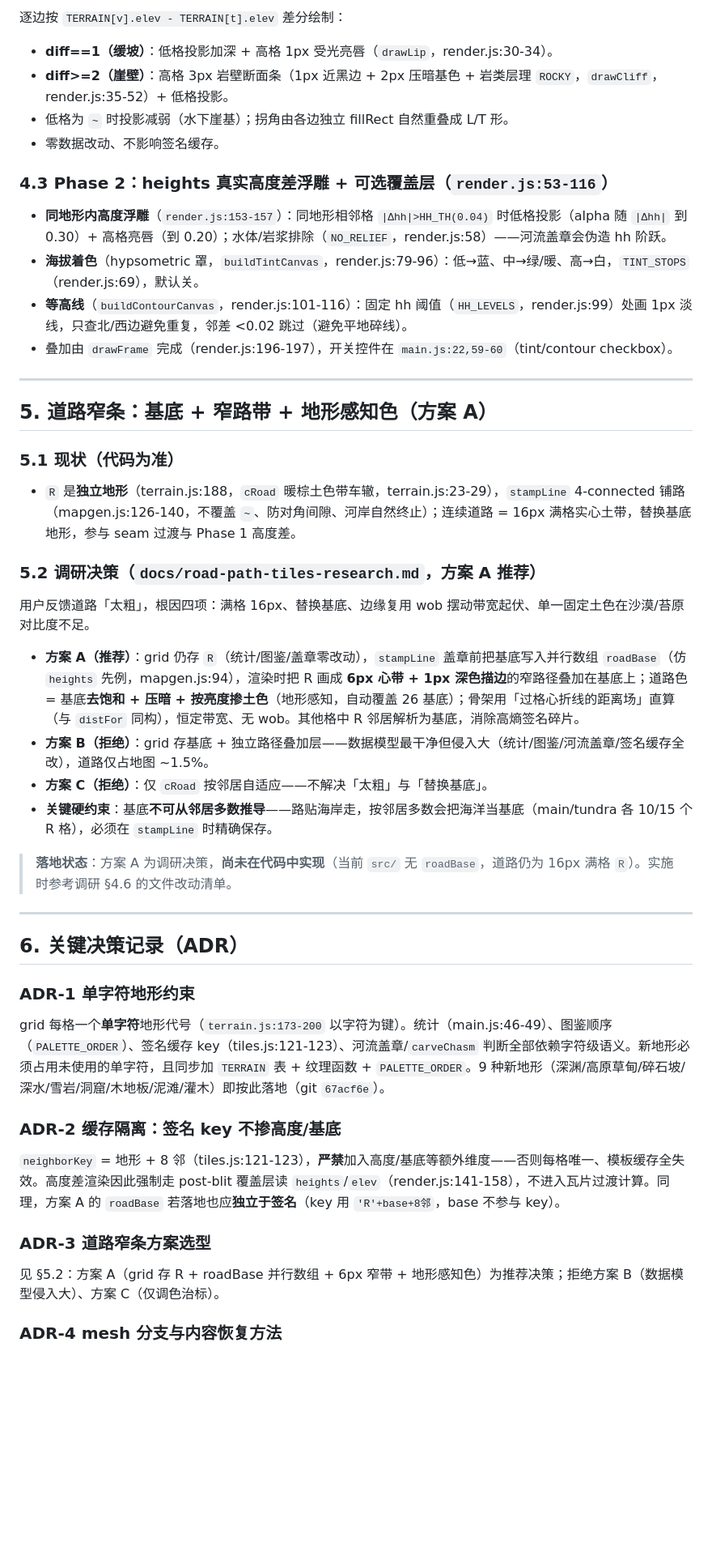
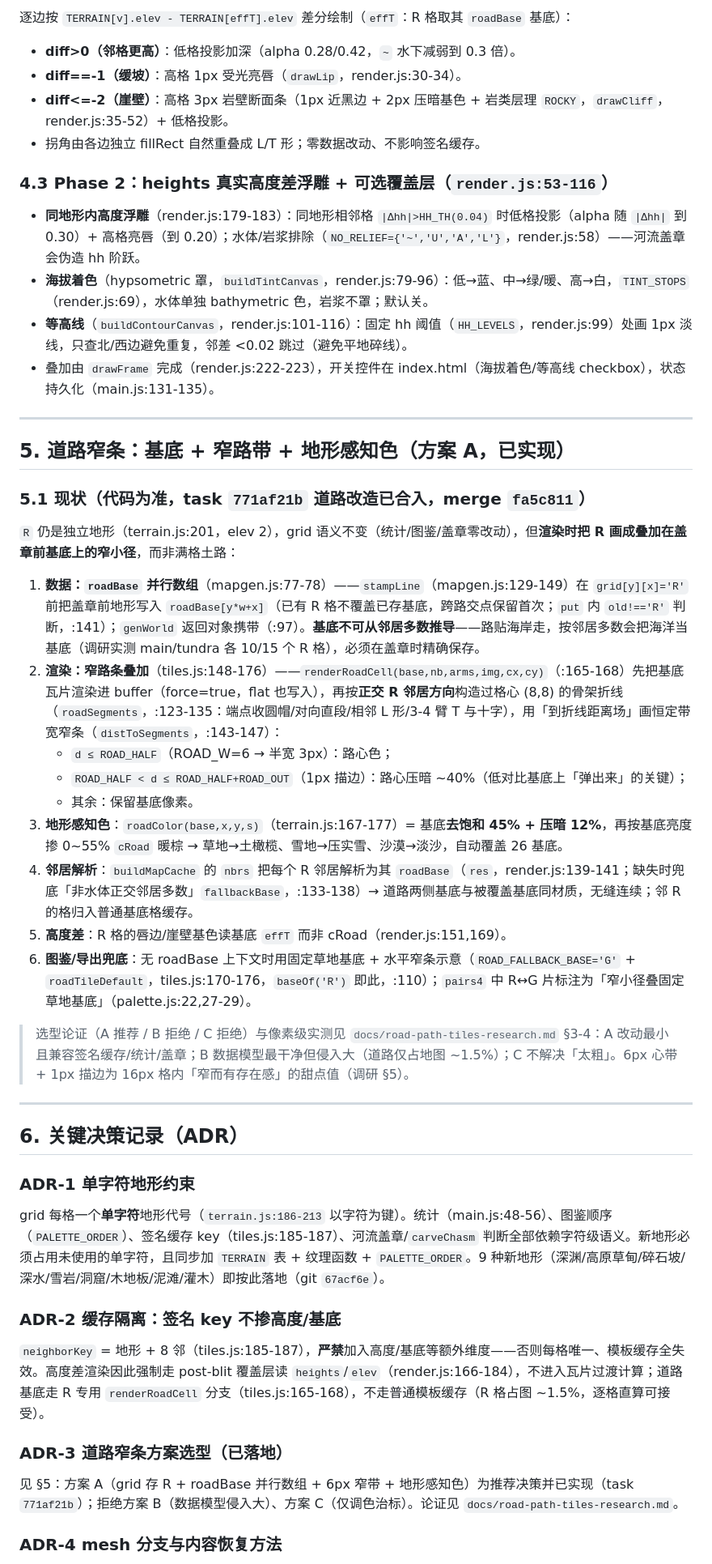
Before and after one commit to neil-ji/tilemap-generator, a Markdown page: docs/ARCHITECTURE.md, the part around one of its changes. Shown at 81% size. Rendered like a GitHub page; blank space fills up the shorter version.

Commit message:
chore(agent): auto-commit task output for 78c565f5-fba8-40b8-be0d-d91d4faffd53

```diff
--- a/docs/ARCHITECTURE.md
+++ b/docs/ARCHITECTURE.md
@@ -146,47 +157,48 @@ palette.js buildPalette()（palette.js:6-51） → 图鉴面板
 
-逐边按 `TERRAIN[v].elev - TERRAIN[t].elev` 差分绘制：
-- **diff==1（缓坡）**：低格投影加深 + 高格 1px 受光亮唇（`drawLip`，render.js:30-34）。
-- **diff>=2（崖壁）**：高格 3px 岩壁断面条（1px 近黑边 + 2px 压暗基色 + 岩类层理 `ROCKY`，`drawCliff`，render.js:35-52）+ 低格投影。
-- 低格为 `~` 时投影减弱（水下崖基）；拐角由各边独立 fillRect 自然重叠成 L/T 形。
-- 零数据改动、不影响签名缓存。
+逐边按 `TERRAIN[v].elev - TERRAIN[effT].elev` 差分绘制（`effT`：R 格取其 `roadBase` 基底）：
+- **diff>0（邻格更高）**：低格投影加深（alpha 0.28/0.42，`~` 水下减弱到 0.3 倍）。
+- **diff==-1（缓坡）**：高格 1px 受光亮唇（`drawLip`，render.js:30-34）。
+- **diff<=-2（崖壁）**：高格 3px 岩壁断面条（1px 近黑边 + 2px 压暗基色 + 岩类层理 `ROCKY`，`drawCliff`，render.js:35-52）+ 低格投影。
+- 拐角由各边独立 fillRect 自然重叠成 L/T 形；零数据改动、不影响签名缓存。
 
 ### 4.3 Phase 2：heights 真实高度差浮雕 + 可选覆盖层（`render.js:53-116`）
 
-- **同地形内高度浮雕**（`render.js:153-157`）：同地形相邻格 `|Δhh|>HH_TH(0.04)` 时低格投影（alpha 随 `|Δhh|` 到 0.30）+ 高格亮唇（到 0.20）；水体/岩浆排除（`NO_RELIEF`，render.js:58）——河流盖章会伪造 hh 阶跃。
-- **海拔着色**（hypsometric 罩，`buildTintCanvas`，render.js:79-96）：低→蓝、中→绿/暖、高→白，`TINT_STOPS`（render.js:69），默认关。
+- **同地形内高度浮雕**（render.js:179-183）：同地形相邻格 `|Δhh|>HH_TH(0.04)` 时低格投影（alpha 随 `|Δhh|` 到 0.30）+ 高格亮唇（到 0.20）；水体/岩浆排除（`NO_RELIEF={'~','U','A','L'}`，render.js:58）——河流盖章会伪造 hh 阶跃。
+- **海拔着色**（hypsometric 罩，`buildTintCanvas`，render.js:79-96）：低→蓝、中→绿/暖、高→白，`TINT_STOPS`（render.js:69），水体单独 bathymetric 色，岩浆不罩；默认关。
 - **等高线**（`buildContourCanvas`，render.js:101-116）：固定 hh 阈值（`HH_LEVELS`，render.js:99）处画 1px 淡线，只查北/西边避免重复，邻差 <0.02 跳过（避免平地碎线）。
-- 叠加由 `drawFrame` 完成（render.js:196-197），开关控件在 `main.js:22,59-60`（tint/contour checkbox）。
+- 叠加由 `drawFrame` 完成（render.js:222-223），开关控件在 index.html（海拔着色/等高线 checkbox），状态持久化（main.js:131-135）。
 
 ---
 
-## 5. 道路窄条：基底 + 窄路带 + 地形感知色（方案 A）
+## 5. 道路窄条：基底 + 窄路带 + 地形感知色（方案 A，**已实现**）
 
-### 5.1 现状（代码为准）
+### 5.1 现状（代码为准，task `771af21b` 道路改造已合入，merge `fa5c811`）
 
-- `R` 是**独立地形**（terrain.js:188，`cRoad` 暖棕土色带车辙，terrain.js:23-29），`stampLine` 4-connected 铺路（mapgen.js:126-140，不覆盖 `~`、防对角间隙、河岸自然终止）；连续道路 = 16px 满格实心土带，替换基底地形，参与 seam 过渡与 Phase 1 高度差。
+`R` 仍是独立地形（terrain.js:201，elev 2），grid 语义不变（统计/图鉴/盖章零改动），但**渲染时把 R 画成叠加在盖章前基底上的窄小径**，而非满格土路：
 
-### 5.2 调研决策（`docs/road-path-tiles-research.md`，方案 A 推荐）
+1. **数据：`roadBase` 并行数组**（mapgen.js:77-78）——`stampLine`（mapgen.js:129-149）在 `grid[y][x]='R'` 前把盖章前地形写入 `roadBase[y*w+x]`（已有 R 格不覆盖已存基底，跨路交点保留首次；`put` 内 `old!=='R'` 判断，:141）；`genWorld` 返回对象携带（:97）。**基底不可从邻居多数推导**——路贴海岸走，按邻居多数会把海洋当基底（调研实测 main/tundra 各 10/15 个 R 格），必须在盖章时精确保存。
+2. **渲染：窄路条叠加**（tiles.js:148-176）——`renderRoadCell(base,nb,arms,img,cx,cy)`（:165-168）先把基底瓦片渲染进 buffer（force=true，flat 也写入），再按**正交 R 邻居方向**构造过格心 (8,8) 的骨架折线（`roadSegments`，:123-135：端点收圆帽/对向直段/相邻 L 形/3-4 臂 T 与十字），用「到折线距离场」画恒定带宽窄条（`distToSegments`，:143-147）：
+   - `d ≤ ROAD_HALF`（ROAD_W=6 → 半宽 3px）：路心色；
+   - `ROAD_HALF < d ≤ ROAD_HALF+ROAD_OUT`（1px 描边）：路心压暗 ~40%（低对比基底上「弹出来」的关键）；
+   - 其余：保留基底像素。
+3. **地形感知色**：`roadColor(base,x,y,s)`（terrain.js:167-177）= 基底**去饱和 45% + 压暗 12%**，再按基底亮度掺 0~55% `cRoad` 暖棕 → 草地→土橄榄、雪地→压实雪、沙漠→淡沙，自动覆盖 26 基底。
+4. **邻居解析**：`buildMapCache` 的 `nbrs` 把每个 R 邻居解析为其 `roadBase`（`res`，render.js:139-141；缺失时兜底「非水体正交邻居多数」`fallbackBase`，:133-138）→ 道路两侧基底与被覆盖基底同材质，无缝连续；邻 R 的格归入普通基底格缓存。
+5. **高度差**：R 格的唇边/崖壁基色读基底 `effT` 而非 cRoad（render.js:151,169）。
+6. **图鉴/导出兜底**：无 roadBase 上下文时用固定草地基底 + 水平窄条示意（`ROAD_FALLBACK_BASE='G'` + `roadTileDefault`，tiles.js:170-176，`baseOf('R')` 即此，:110）；`pairs4` 中 R↔G 片标注为「窄小径叠固定草地基底」（palette.js:22,27-29）。
 
-用户反馈道路「太粗」，根因四项：满格 16px、替换基底、边缘复用 wob 摆动带宽起伏、单一固定土色在沙漠/苔原对比度不足。
-
-- **方案 A（推荐）**：grid 仍存 `R`（统计/图鉴/盖章零改动），`stampLine` 盖章前把基底写入并行数组 `roadBase`（仿 `heights` 先例，mapgen.js:94），渲染时把 R 画成 **6px 心带 + 1px 深色描边**的窄路径叠加在基底上；道路色 = 基底**去饱和 + 压暗 + 按亮度掺土色**（地形感知，自动覆盖 26 基底）；骨架用「过格心折线的距离场」直算（与 `distFor` 同构），恒定带宽、无 wob。其他格中 R 邻居解析为基底，消除高熵签名碎片。
-- **方案 B（拒绝）**：grid 存基底 + 独立路径叠加层——数据模型最干净但侵入大（统计/图鉴/河流盖章/签名缓存全改），道路仅占地图 ~1.5%。
-- **方案 C（拒绝）**：仅 `cRoad` 按邻居自适应——不解决「太粗」与「替换基底」。
-- **关键硬约束**：基底**不可从邻居多数推导**——路贴海岸走，按邻居多数会把海洋当基底（main/tundra 各 10/15 个 R 格），必须在 `stampLine` 时精确保存。
-
-> **落地状态**：方案 A 为调研决策，**尚未在代码中实现**（当前 `src/` 无 `roadBase`，道路仍为 16px 满格 `R`）。实施时参考调研 §4.6 的文件改动清单。
+> 选型论证（A 推荐 / B 拒绝 / C 拒绝）与像素级实测见 `docs/road-path-tiles-research.md` §3-4：A 改动最小且兼容签名缓存/统计/盖章；B 数据模型最干净但侵入大（道路仅占地图 ~1.5%）；C 不解决「太粗」。6px 心带 + 1px 描边为 16px 格内「窄而有存在感」的甜点值（调研 §5）。
 
 ---
 
 ## 6. 关键决策记录（ADR）
 
 ### ADR-1 单字符地形约束
-grid 每格一个**单字符**地形代号（`terrain.js:173-200` 以字符为键）。统计（main.js:46-49）、图鉴顺序（`PALETTE_ORDER`）、签名缓存 key（tiles.js:121-123）、河流盖章/`carveChasm` 判断全部依赖字符级语义。新地形必须占用未使用的单字符，且同步加 `TERRAIN` 表 + 纹理函数 + `PALETTE_ORDER`。9 种新地形（深渊/高原草甸/碎石坡/深水/雪岩/洞窟/木地板/泥滩/灌木）即按此落地（git `67acf6e`）。
+grid 每格一个**单字符**地形代号（`terrain.js:186-213` 以字符为键）。统计（main.js:48-56）、图鉴顺序（`PALETTE_ORDER`）、签名缓存 key（tiles.js:185-187）、河流盖章/`carveChasm` 判断全部依赖字符级语义。新地形必须占用未使用的单字符，且同步加 `TERRAIN` 表 + 纹理函数 + `PALETTE_ORDER`。9 种新地形（深渊/高原草甸/碎石坡/深水/雪岩/洞窟/木地板/泥滩/灌木）即按此落地（git `67acf6e`）。
 
 ### ADR-2 缓存隔离：签名 key 不掺高度/基底
-`neighborKey` = 地形 + 8 邻（tiles.js:121-123），**严禁**加入高度/基底等额外维度——否则每格唯一、模板缓存全失效。高度差渲染因此强制走 post-blit 覆盖层读 `heights`/`elev`（render.js:141-158），不进入瓦片过渡计算。同理，方案 A 的 `roadBase` 若落地也应**独立于签名**（key 用 `'R'+base+8邻`，base 不参与 key）。
+`neighborKey` = 地形 + 8 邻（tiles.js:185-187），**严禁**加入高度/基底等额外维度——否则每格唯一、模板缓存全失效。高度差渲染因此强制走 post-blit 覆盖层读 `heights`/`elev`（render.js:166-184），不进入瓦片过渡计算；道路基底走 R 专用 `renderRoadCell` 分支（tiles.js:165-168），不走普通模板缓存（R 格占图 ~1.5%，逐格直算可接受）。
 
-### ADR-3 道路窄条方案选型
-见 §5.2：方案 A（grid 存 R + roadBase 并行数组 + 6px 窄带 + 地形感知色）为推荐决策；拒绝方案 B（数据模型侵入大）、方案 C（仅调色治标）。
+### ADR-3 道路窄条方案选型（已落地）
+见 §5：方案 A（grid 存 R + roadBase 并行数组 + 6px 窄带 + 地形感知色）为推荐决策并已实现（task `771af21b`）；拒绝方案 B（数据模型侵入大）、方案 C（仅调色治标）。论证见 `docs/road-path-tiles-research.md`。
 
 ### ADR-4 mesh 分支与内容恢复方法
```
Also changed, not shown: other parts of docs/ARCHITECTURE.md (+88 -71 lines).
